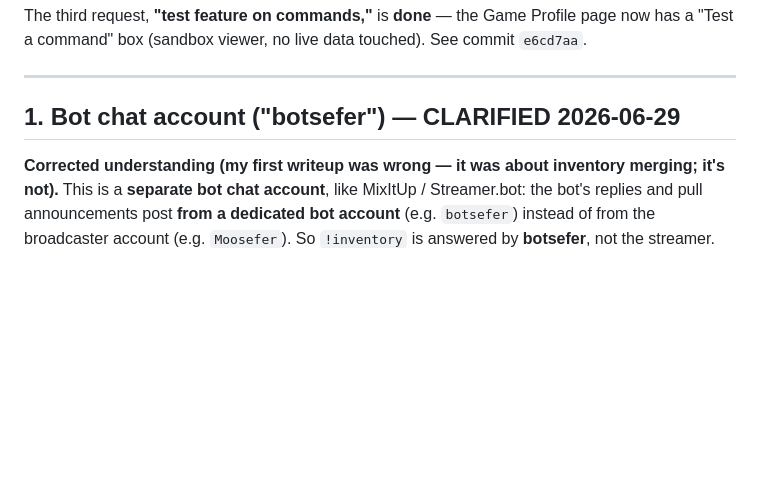
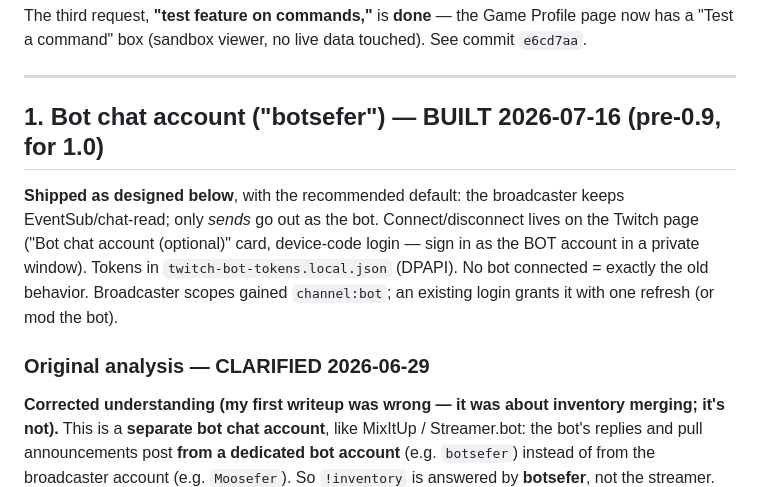
Before and after one commit to shortcircuit819-arch/CircuitOS, a Markdown page: docs/feature-requests-analysis.md, the part around the change. GitHub-like rendering; blank space fills up the shorter version.

```diff
--- a/docs/feature-requests-analysis.md
+++ b/docs/feature-requests-analysis.md
@@ -8,7 +8,15 @@ The third request, **"test feature on commands,"** is **done** — the Game Prof
 
 ---
 
-## 1. Bot chat account ("botsefer")  — CLARIFIED 2026-06-29
+## 1. Bot chat account ("botsefer")  — BUILT 2026-07-16 (pre-0.9, for 1.0)
+
+**Shipped as designed below**, with the recommended default: the broadcaster keeps EventSub/chat-read;
+only *sends* go out as the bot. Connect/disconnect lives on the Twitch page ("Bot chat account
+(optional)" card, device-code login — sign in as the BOT account in a private window). Tokens in
+`twitch-bot-tokens.local.json` (DPAPI). No bot connected = exactly the old behavior. Broadcaster scopes
+gained `channel:bot`; an existing login grants it with one refresh (or mod the bot).
+
+### Original analysis — CLARIFIED 2026-06-29
 
 **Corrected understanding (my first writeup was wrong — it was about inventory merging; it's not).**
 This is a **separate bot chat account**, like MixItUp / Streamer.bot: the bot's replies and pull
```
Also changed, not shown: HANDOFF.md (+23 -0 lines).
